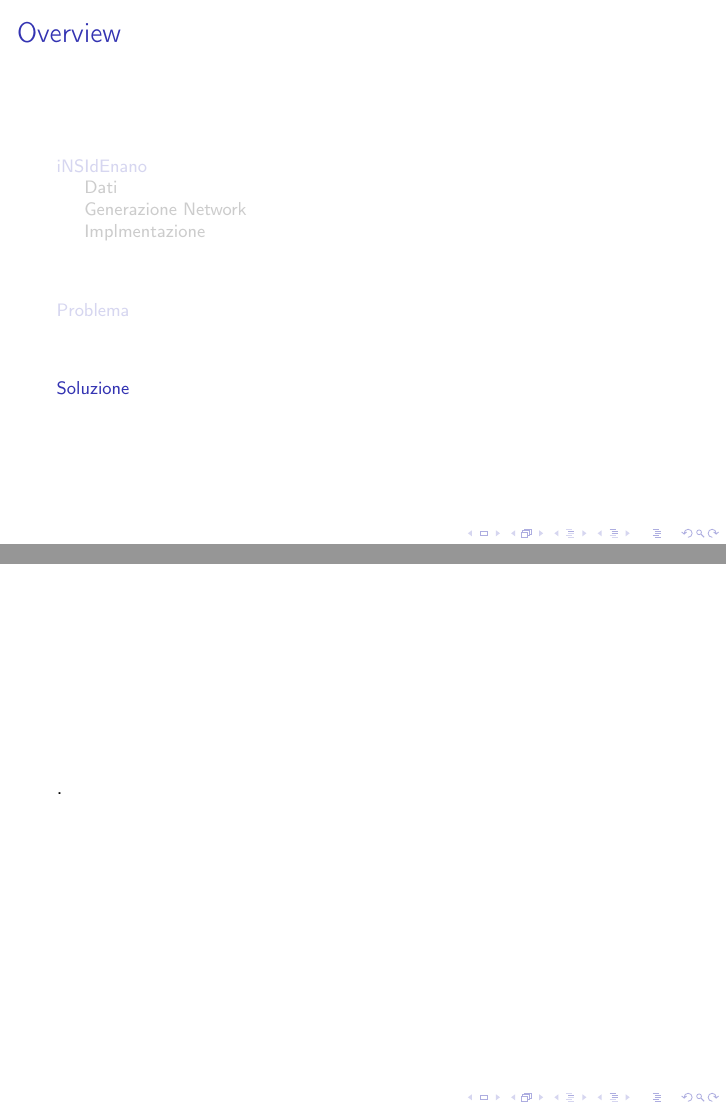
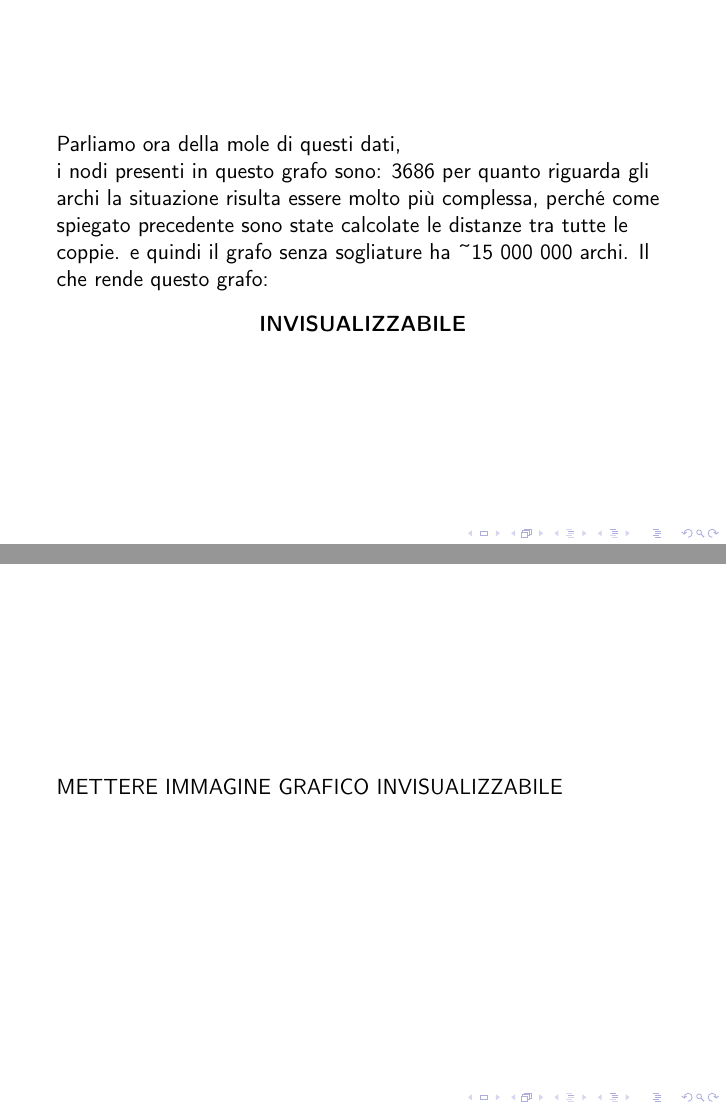
Before and after one commit to Abelarm/BioInf_Project, LaTeX slides (Presentazione/Presentazione.tex): pages 14 and 15 of 15 before the commit and pages 13 and 14 of 16 after it, joined at a grey line. Compiled offline with pdfLaTeX; a LaTeX package or settings file that is missing is left out.

Commit message:
SlideFix

```diff
--- a/Presentazione/Presentazione.tex
+++ b/Presentazione/Presentazione.tex
@@ -131,12 +131,22 @@ INSIdEnano è stato implemetato in $R$ usando Shiny come libreria per l'interfac
 
 \section{Problema}
 \begin{frame}
-.
+Parliamo ora della mole di questi dati,\\
+i nodi presenti in questo grafo sono: 3686
+per quanto riguarda gli archi la situazione risulta essere molto più complessa, perché come spiegato precedente sono state calcolate le distanze tra tutte le coppie. e quindi il grafo senza sogliature ha  \textasciitilde 15 000 000 archi.
+Il che rende questo grafo:\\
+\begin{center}
+\textbf{INVISUALIZZABILE}
+\end{center}
+\end{frame}
+
+\begin{frame}
+METTERE IMMAGINE GRAFICO INVISUALIZZABILE
 \end{frame}
 
 \section{Soluzione}
 \begin{frame}
-.
+La soluzione
 \end{frame}
 
 \end{document}
```
Also changed, not shown: Presentazione/Presentazione.pdf.
